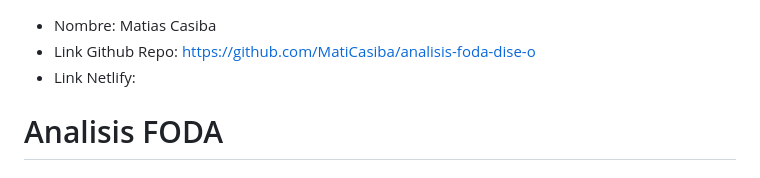
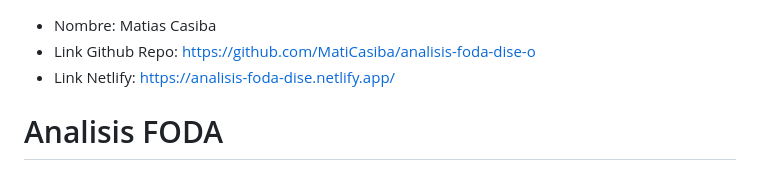
Before and after one commit to MatiCasiba/analisis-foda-dise-o, a Markdown page: README.md, the part around the change. Drawn GitHub-style.

Commit message:
Agregué el link de netlify

```diff
--- a/README.md
+++ b/README.md
@@ -1,6 +1,6 @@
 * Nombre: Matias Casiba
 * Link Github Repo: https://github.com/MatiCasiba/analisis-foda-dise-o
-* Link Netlify:
+* Link Netlify: https://analisis-foda-dise.netlify.app/
 
 # Analisis FODA
 
```
